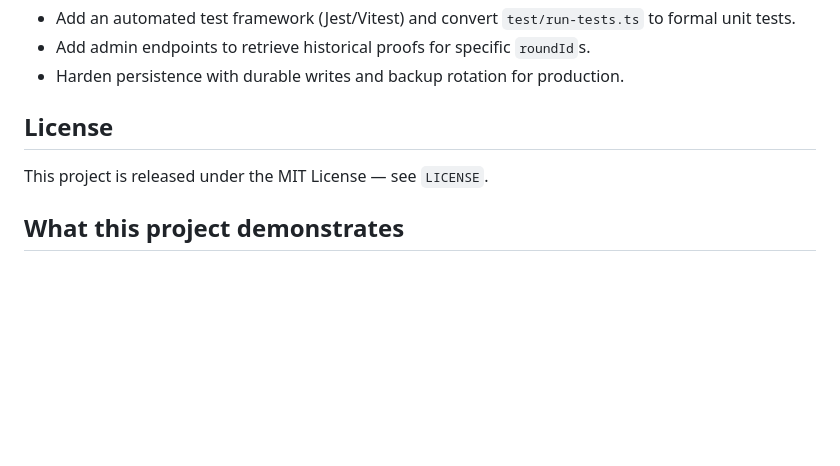
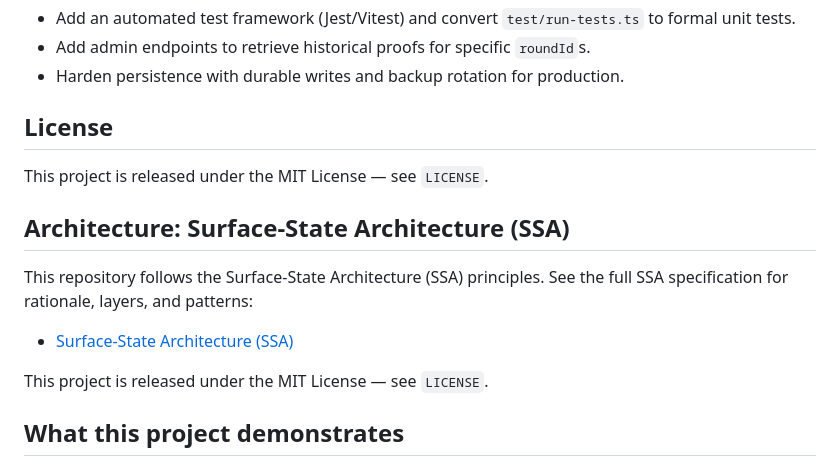
Before and after one commit to litmajor/Velocity, a Markdown page: README.md, the part around the change. GitHub-like rendering; blank space fills up the shorter version.

Commit message:
Add Surface-State Architecture (SSA) documentation and overview

```diff
--- a/README.md
+++ b/README.md
@@ -72,6 +72,14 @@ The `proof` object contains intermediate values (`hex`, `modInt`, `r`, `baseCras
 ## License
 This project is released under the MIT License — see `LICENSE`.
 
+## Architecture: Surface-State Architecture (SSA)
+
+This repository follows the Surface-State Architecture (SSA) principles. See the full SSA specification for rationale, layers, and patterns:
+
+- [Surface-State Architecture (SSA)](SSA.md)
+
+This project is released under the MIT License — see `LICENSE`.
+
 ## What this project demonstrates
 
 - A deterministic commit-reveal RNG pattern suitable for provably-fair games.
```
Also changed, not shown: SSA.md (added, +375 -0 lines).
